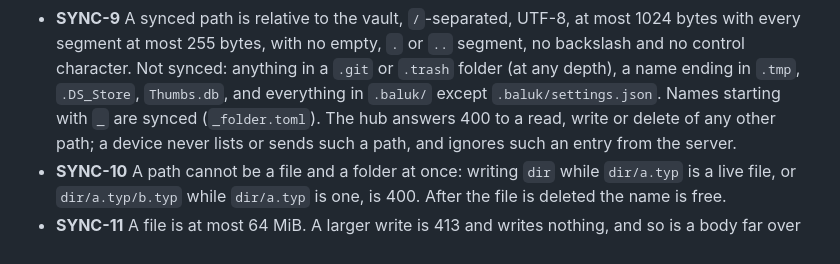
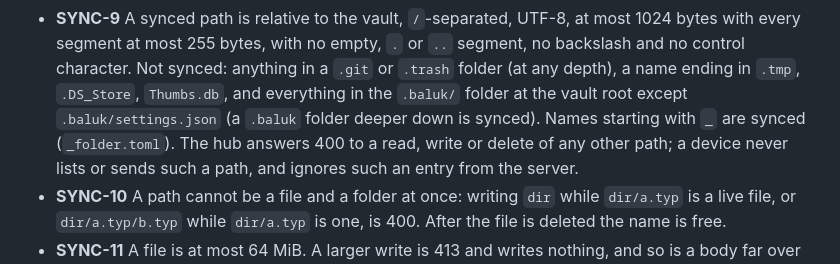
Before and after one commit to Peper20/BalukNotes, a Markdown page: docs/specs/sync.md, the part around the change. GitHub-like rendering.

Commit message:
Specs: SYNC-9 and API-21 say what the code does (review of #39)
Co-Authored-By: Claude Opus 5.5 <noreply@anthropic.com>

```diff
--- a/docs/specs/sync.md
+++ b/docs/specs/sync.md
@@ -51,8 +51,9 @@ Next id: SYNC-46
   most 1024 bytes with every segment at most 255 bytes, with no empty, `.` or
   `..` segment, no backslash and no control character. Not synced: anything in
   a `.git` or `.trash` folder (at any depth), a name ending in `.tmp`,
-  `.DS_Store`, `Thumbs.db`, and everything in `.baluk/` except
-  `.baluk/settings.json`. Names starting with `_` are synced (`_folder.toml`).
+  `.DS_Store`, `Thumbs.db`, and everything in the `.baluk/` folder at the
+  vault root except `.baluk/settings.json` (a `.baluk` folder deeper down is
+  synced). Names starting with `_` are synced (`_folder.toml`).
   The hub answers 400 to a read, write or delete of any other path; a device
   never lists or sends such a path, and ignores such an entry from the server.
 - **SYNC-10** A path cannot be a file and a folder at once: writing `dir` while
```
Also changed, not shown: docs/specs/http-api.md (+2 -2 lines).
